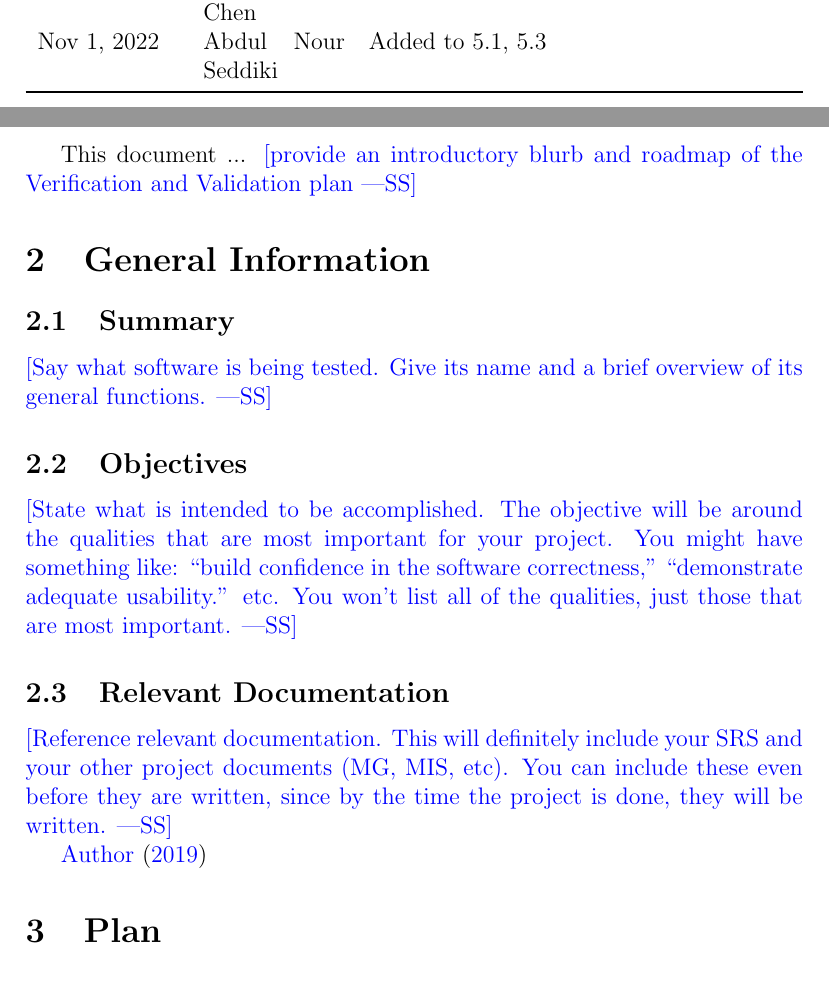
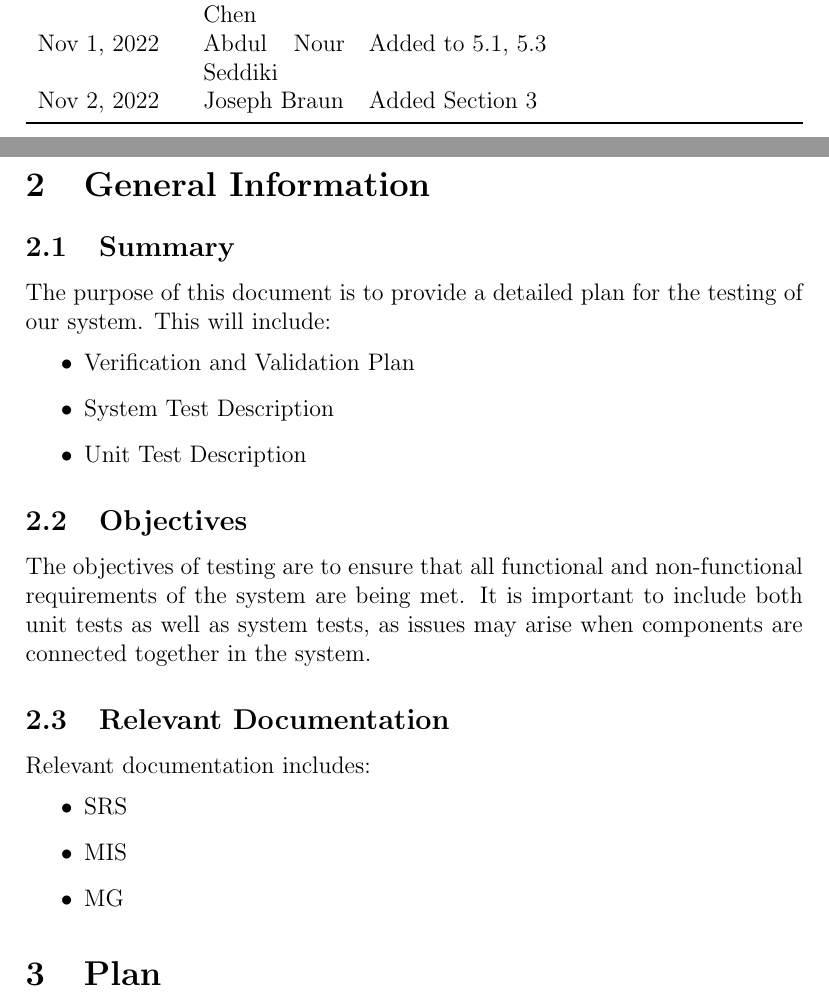
Before and after one commit to edwin-do/capstoneTeam30, a LaTeX document (docs/VnVPlan/VnVPlan.tex): two parts of pages 2 and 6 of 23, joined at a grey line, cut so that both start at the same text. Compiled offline with pdfLaTeX.

Commit message:
Added section 3

```diff
--- a/docs/VnVPlan/VnVPlan.tex
+++ b/docs/VnVPlan/VnVPlan.tex
@@ -39,6 +39,7 @@
   \midrule
   Oct 31, 2022 & Timothy Chen & Added to 5.2, 5.3, 7.2\\
   Nov 1, 2022 & Abdul Nour Seddiki & Added to 5.1, 5.3\\
+  Nov 2, 2022 & Joseph Braun & Added Section 3\\
   \bottomrule
   \end{tabularx}
   \end{table}
@@ -74,32 +75,29 @@
 
 \pagenumbering{arabic}
 
-This document ... \wss{provide an introductory blurb and roadmap of the
-  Verification and Validation plan}
-
 \section{General Information}
 
 \subsection{Summary}
 
-\wss{Say what software is being tested.  Give its name and a brief overview of
-  its general functions.}
+The purpose of this document is to provide a detailed plan for the testing of our system. This will include:
+\begin{itemize}
+  \item Verification and Validation Plan
+  \item System Test Description
+  \item Unit Test Description
+\end{itemize}
 
 \subsection{Objectives}
 
-\wss{State what is intended to be accomplished.  The objective will be around
-  the qualities that are most important for your project.  You might have
-  something like: ``build confidence in the software correctness,''
-  ``demonstrate adequate usability.'' etc.  You won't list all of the qualities,
-  just those that are most important.}
+The objectives of testing are to ensure that all functional and non-functional requirements of the system are being met. It is important to include both unit tests as well as system tests, as issues may arise when components are connected together in the system.
 
 \subsection{Relevant Documentation}
 
-\wss{Reference relevant documentation.  This will definitely include your SRS
-  and your other project documents (MG, MIS, etc).  You can include these even
-  before they are written, since by the time the project is done, they will be
-  written.}
-
-\citet{SRS}
+Relevant documentation includes:
+\begin{itemize}
+  \item SRS
+  \item MIS
+  \item MG
+\end{itemize}
 
 \section{Plan}
 
```
Also changed, not shown: docs/VnVPlan/VnVPlan.pdf.
